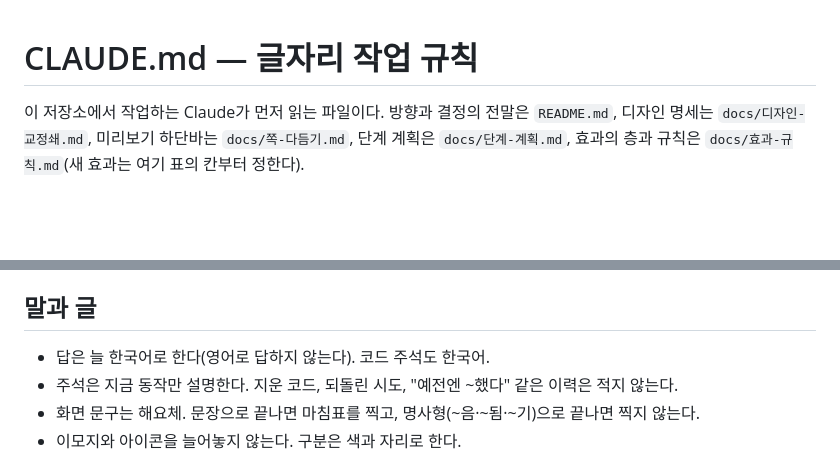
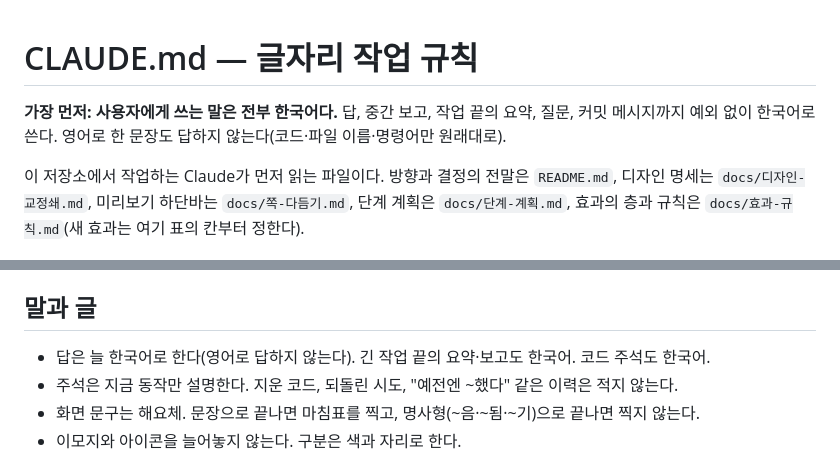
Before and after one commit to m1r4d0r/geuljari, a Markdown page: CLAUDE.md, 2 parts joined by grey strips. GitHub-like rendering; blank space fills up the shorter version.

Commit message:
작업 규칙: 사용자에게 쓰는 말은 전부 한국어로, 맨 위에 둠
Co-Authored-By: Claude Opus 5.5 <noreply@anthropic.com>
Claude-Session: https://claude.ai/code/session_01RBcfmezpcnAoYbkXmATbw7

```diff
--- a/CLAUDE.md
+++ b/CLAUDE.md
@@ -1,4 +1,6 @@
 # CLAUDE.md — 글자리 작업 규칙
+
+**가장 먼저: 사용자에게 쓰는 말은 전부 한국어다.** 답, 중간 보고, 작업 끝의 요약, 질문, 커밋 메시지까지 예외 없이 한국어로 쓴다. 영어로 한 문장도 답하지 않는다(코드·파일 이름·명령어만 원래대로).
 
 이 저장소에서 작업하는 Claude가 먼저 읽는 파일이다. 방향과 결정의 전말은 `README.md`, 디자인 명세는 `docs/디자인-교정쇄.md`, 미리보기 하단바는 `docs/쪽-다듬기.md`, 단계 계획은 `docs/단계-계획.md`, 효과의 층과 규칙은 `docs/효과-규칙.md`(새 효과는 여기 표의 칸부터 정한다).
 
@@ -12,7 +14,7 @@
 - 최신 main `bdcf818`의 브랜딩·바탕을 여백 색인·발행·Blobs 코드와 통합했다. 저장소 설정은 빌드 시 `server/deploy-config.json`에 기록한다.
 
 ## 말과 글
-- 답은 늘 한국어로 한다(영어로 답하지 않는다). 코드 주석도 한국어.
+- 답은 늘 한국어로 한다(영어로 답하지 않는다). 긴 작업 끝의 요약·보고도 한국어. 코드 주석도 한국어.
 - 주석은 지금 동작만 설명한다. 지운 코드, 되돌린 시도, "예전엔 ~했다" 같은 이력은 적지 않는다.
 - 화면 문구는 해요체. 문장으로 끝나면 마침표를 찍고, 명사형(~음·~됨·~기)으로 끝나면 찍지 않는다.
 - 이모지와 아이콘을 늘어놓지 않는다. 구분은 색과 자리로 한다.
```
